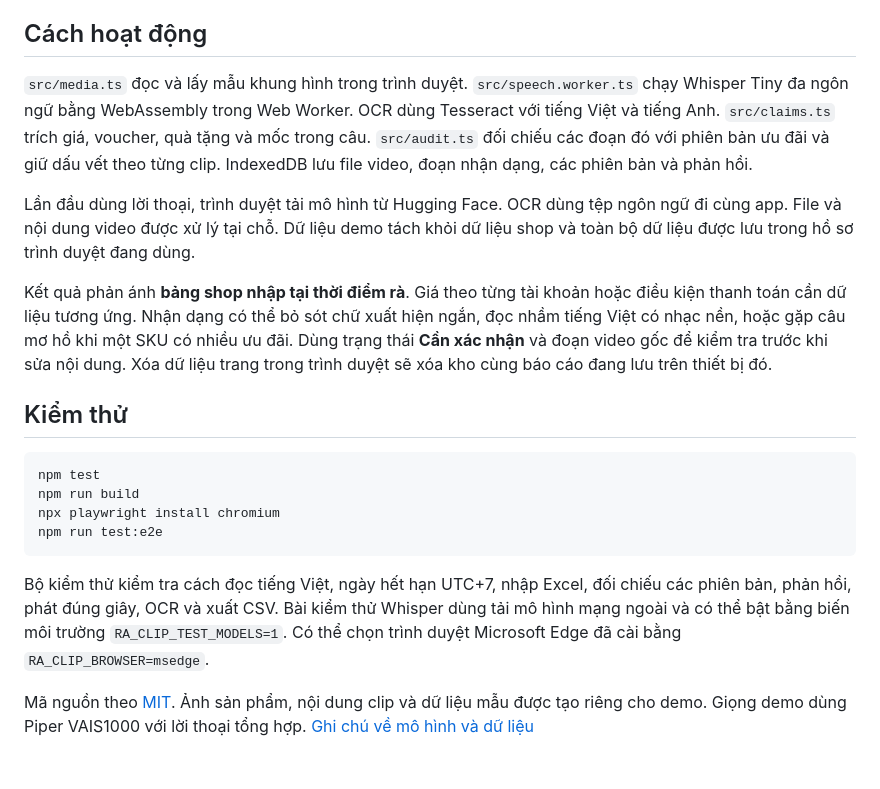
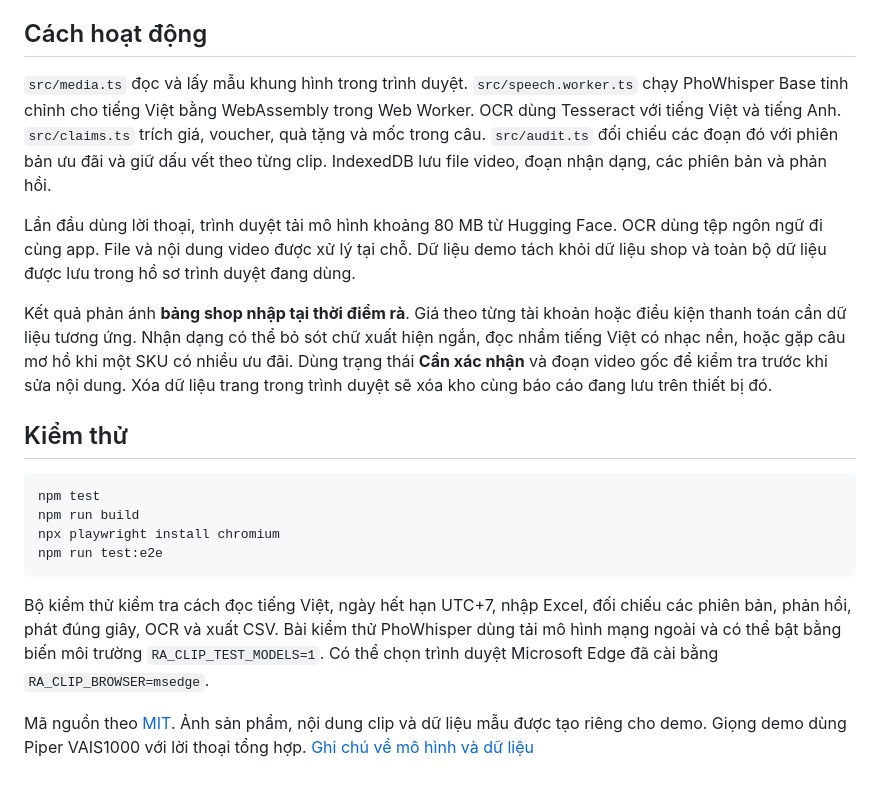
Before and after one commit to laian2006/ra-clip, a Markdown page: README.md, the part around the change. GitHub-like rendering.

Commit message:
Improve Vietnamese speech and tighten stale-offer checks

````diff
--- a/README.md
+++ b/README.md
@@ -29,9 +29,9 @@ Mở địa chỉ Vite in ra, thường là `http://127.0.0.1:5173`. App mở v
 
 ## Cách hoạt động
 
-`src/media.ts` đọc và lấy mẫu khung hình trong trình duyệt. `src/speech.worker.ts` chạy Whisper Tiny đa ngôn ngữ bằng WebAssembly trong Web Worker. OCR dùng Tesseract với tiếng Việt và tiếng Anh. `src/claims.ts` trích giá, voucher, quà tặng và mốc trong câu. `src/audit.ts` đối chiếu các đoạn đó với phiên bản ưu đãi và giữ dấu vết theo từng clip. IndexedDB lưu file video, đoạn nhận dạng, các phiên bản và phản hồi.
+`src/media.ts` đọc và lấy mẫu khung hình trong trình duyệt. `src/speech.worker.ts` chạy PhoWhisper Base tinh chỉnh cho tiếng Việt bằng WebAssembly trong Web Worker. OCR dùng Tesseract với tiếng Việt và tiếng Anh. `src/claims.ts` trích giá, voucher, quà tặng và mốc trong câu. `src/audit.ts` đối chiếu các đoạn đó với phiên bản ưu đãi và giữ dấu vết theo từng clip. IndexedDB lưu file video, đoạn nhận dạng, các phiên bản và phản hồi.
 
-Lần đầu dùng lời thoại, trình duyệt tải mô hình từ Hugging Face. OCR dùng tệp ngôn ngữ đi cùng app. File và nội dung video được xử lý tại chỗ. Dữ liệu demo tách khỏi dữ liệu shop và toàn bộ dữ liệu được lưu trong hồ sơ trình duyệt đang dùng.
+Lần đầu dùng lời thoại, trình duyệt tải mô hình khoảng 80 MB từ Hugging Face. OCR dùng tệp ngôn ngữ đi cùng app. File và nội dung video được xử lý tại chỗ. Dữ liệu demo tách khỏi dữ liệu shop và toàn bộ dữ liệu được lưu trong hồ sơ trình duyệt đang dùng.
 
 Kết quả phản ánh **bảng shop nhập tại thời điểm rà**. Giá theo từng tài khoản hoặc điều kiện thanh toán cần dữ liệu tương ứng. Nhận dạng có thể bỏ sót chữ xuất hiện ngắn, đọc nhầm tiếng Việt có nhạc nền, hoặc gặp câu mơ hồ khi một SKU có nhiều ưu đãi. Dùng trạng thái **Cần xác nhận** và đoạn video gốc để kiểm tra trước khi sửa nội dung. Xóa dữ liệu trang trong trình duyệt sẽ xóa kho cùng báo cáo đang lưu trên thiết bị đó.
 
@@ -44,6 +44,6 @@ npx playwright install chromium
 npm run test:e2e
 ```
 
-Bộ kiểm thử kiểm tra cách đọc tiếng Việt, ngày hết hạn UTC+7, nhập Excel, đối chiếu các phiên bản, phản hồi, phát đúng giây, OCR và xuất CSV. Bài kiểm thử Whisper dùng tải mô hình mạng ngoài và có thể bật bằng biến môi trường `RA_CLIP_TEST_MODELS=1`. Có thể chọn trình duyệt Microsoft Edge đã cài bằng `RA_CLIP_BROWSER=msedge`.
+Bộ kiểm thử kiểm tra cách đọc tiếng Việt, ngày hết hạn UTC+7, nhập Excel, đối chiếu các phiên bản, phản hồi, phát đúng giây, OCR và xuất CSV. Bài kiểm thử PhoWhisper dùng tải mô hình mạng ngoài và có thể bật bằng biến môi trường `RA_CLIP_TEST_MODELS=1`. Có thể chọn trình duyệt Microsoft Edge đã cài bằng `RA_CLIP_BROWSER=msedge`.
 
 Mã nguồn theo [MIT](LICENSE). Ảnh sản phẩm, nội dung clip và dữ liệu mẫu được tạo riêng cho demo. Giọng demo dùng Piper VAIS1000 với lời thoại tổng hợp. [Ghi chú về mô hình và dữ liệu](THIRD_PARTY.md)
````
Also changed, not shown: THIRD_PARTY.md (+1 -1 lines), public/icon.png (added), 8 other files.
